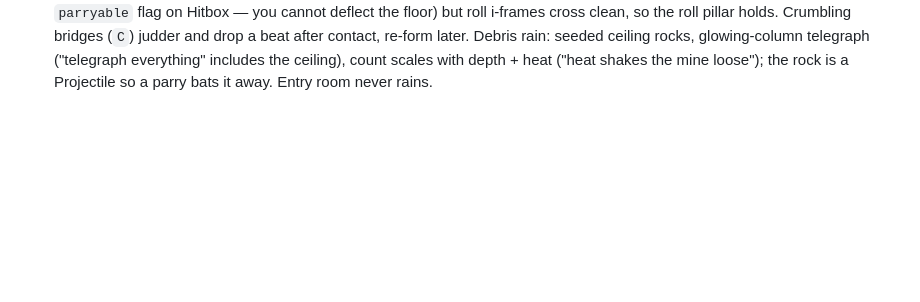
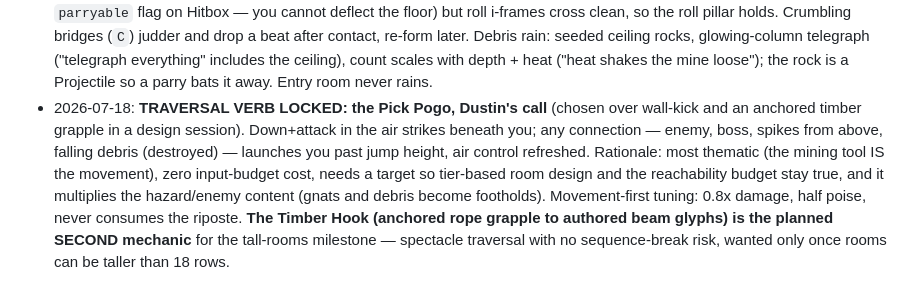
Before and after one commit to dlepi24/dungeon-delve, a Markdown page: docs/GDD.md, the part around the change. Drawn GitHub-style; blank space fills up the shorter version.

Commit message:
Log the Pick Pogo decision and the Timber Hook plan
Co-Authored-By: Claude Fable 5 <noreply@anthropic.com>

```diff
--- a/docs/GDD.md
+++ b/docs/GDD.md
@@ -164,3 +164,4 @@ The greed loop, in three decisions:
 - 2026-07-17 (round 14): **Every run guarantees ONE big room** (seeded depth, never branched — the centrepiece is not dodgeable). BIG_POOL is its own pool: halls + the new UNDERCROFT (double-wide, two storeys: covered lane below, walkable roof above, exit off the roof — the most Celeste-shaped room yet). Dustin's "I don't see a new level": one-in-three odds read as never; a guarantee reads as design.
 - 2026-07-17 (round 15, the wow pass): **Parry shockwave + camera zoom-punch** on parry/riposte — pillar #3 says mastery is visible; now the game's most skilled input detonates. **Room-clear payoff**: new room_cleared event when the last living enemy in a room falls — gold CLEAR call, and every loose pickup vacuums to the player (weapon trade-offers exempt). The end of a fight is a shower of earnings.
 - 2026-07-17 (round 16, the hazards batch — deferred pick from the variety session, now built): **The mine itself is a combatant.** Spikes (`v` glyph) line pit floors — survivable-but-costly keeps the no-death-pits rule; unparryable (new `parryable` flag on Hitbox — you cannot deflect the floor) but roll i-frames cross clean, so the roll pillar holds. Crumbling bridges (`C`) judder and drop a beat after contact, re-form later. Debris rain: seeded ceiling rocks, glowing-column telegraph ("telegraph everything" includes the ceiling), count scales with depth + heat ("heat shakes the mine loose"); the rock is a Projectile so a parry bats it away. Entry room never rains.
+- 2026-07-18: **TRAVERSAL VERB LOCKED: the Pick Pogo, Dustin's call** (chosen over wall-kick and an anchored timber grapple in a design session). Down+attack in the air strikes beneath you; any connection — enemy, boss, spikes from above, falling debris (destroyed) — launches you past jump height, air control refreshed. Rationale: most thematic (the mining tool IS the movement), zero input-budget cost, needs a target so tier-based room design and the reachability budget stay true, and it multiplies the hazard/enemy content (gnats and debris become footholds). Movement-first tuning: 0.8x damage, half poise, never consumes the riposte. **The Timber Hook (anchored rope grapple to authored beam glyphs) is the planned SECOND mechanic** for the tall-rooms milestone — spectacle traversal with no sequence-break risk, wanted only once rooms can be taller than 18 rows.
```
Also changed, not shown: docs/ROADMAP.md (+4 -0 lines).
